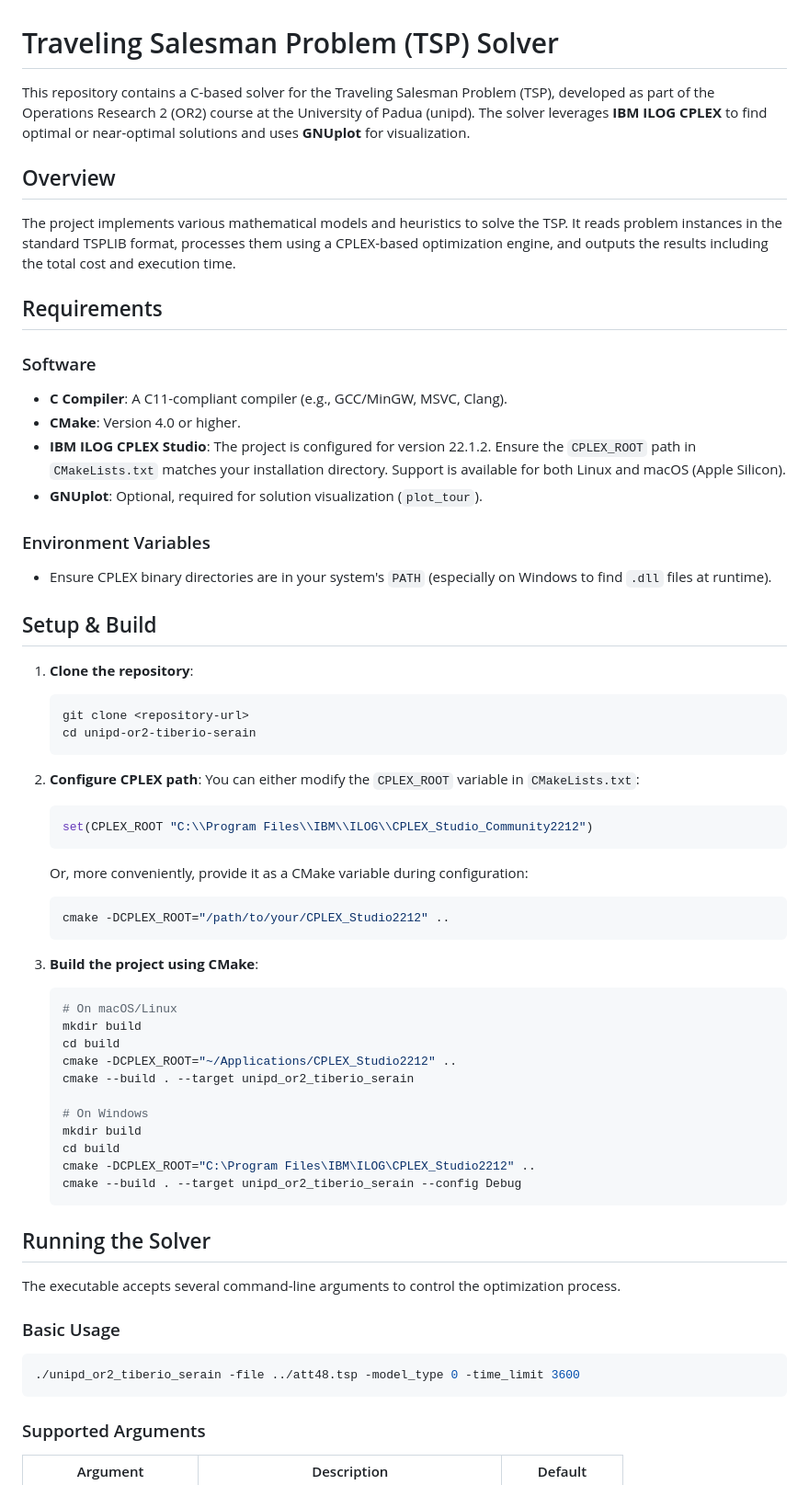
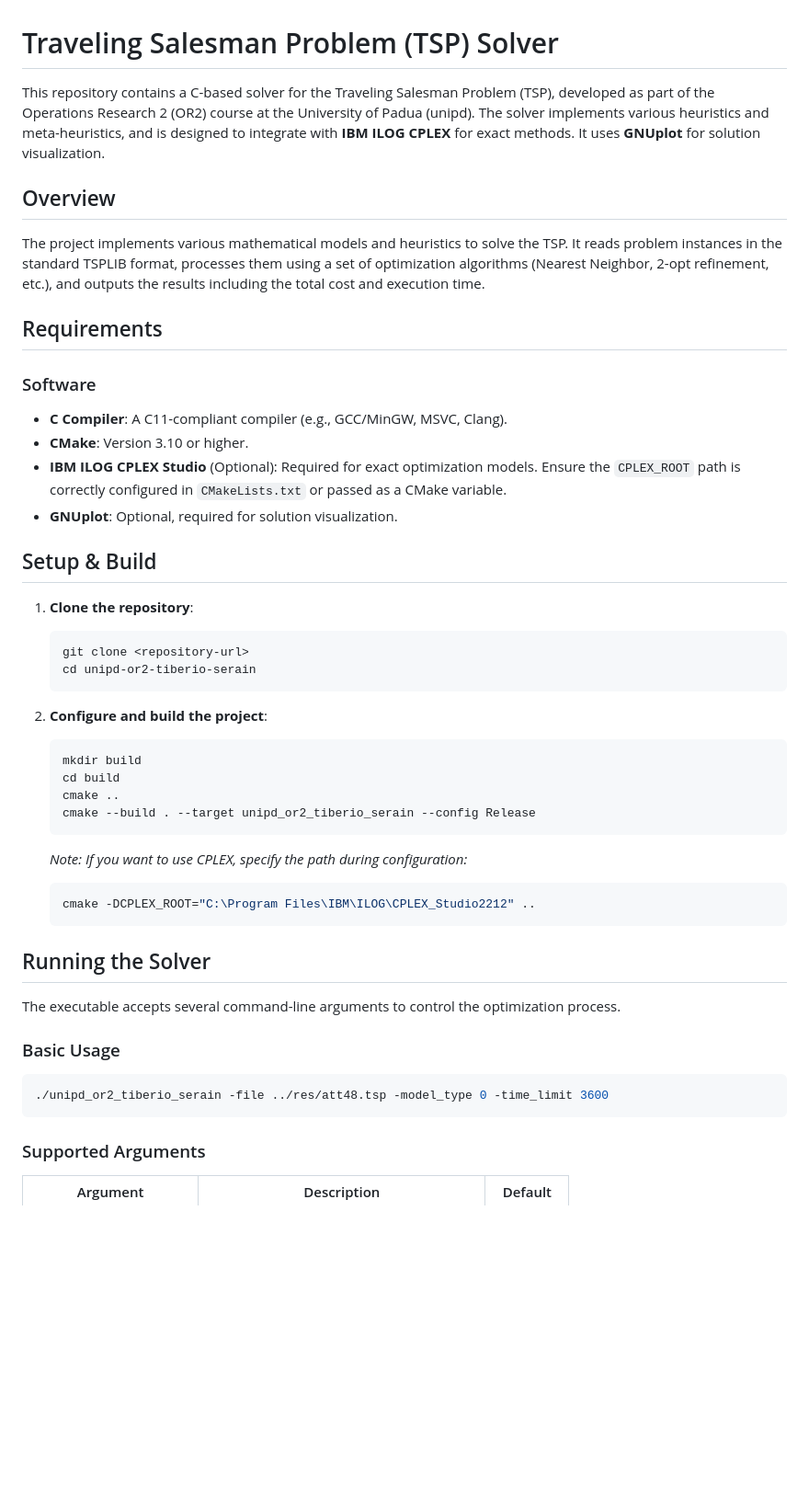
Before and after one commit to herm23/unipd-or2-tiberio-serain, a Markdown page: README.md, the part around one of its changes. Shown at 92% size. Drawn GitHub-style; blank space fills up the shorter version.

````diff
--- a/README.md
+++ b/README.md
@@ -1,21 +1,18 @@
 # Traveling Salesman Problem (TSP) Solver
 
-This repository contains a C-based solver for the Traveling Salesman Problem (TSP), developed as part of the Operations Research 2 (OR2) course at the University of Padua (unipd). The solver leverages **IBM ILOG CPLEX** to find optimal or near-optimal solutions and uses **GNUplot** for visualization.
+This repository contains a C-based solver for the Traveling Salesman Problem (TSP), developed as part of the Operations Research 2 (OR2) course at the University of Padua (unipd). The solver implements various heuristics and meta-heuristics, and is designed to integrate with **IBM ILOG CPLEX** for exact methods. It uses **GNUplot** for solution visualization.
 
 ## Overview
 
-The project implements various mathematical models and heuristics to solve the TSP. It reads problem instances in the standard TSPLIB format, processes them using a CPLEX-based optimization engine, and outputs the results including the total cost and execution time.
+The project implements various mathematical models and heuristics to solve the TSP. It reads problem instances in the standard TSPLIB format, processes them using a set of optimization algorithms (Nearest Neighbor, 2-opt refinement, etc.), and outputs the results including the total cost and execution time.
 
 ## Requirements
 
 ### Software
 - **C Compiler**: A C11-compliant compiler (e.g., GCC/MinGW, MSVC, Clang).
-- **CMake**: Version 4.0 or higher.
-- **IBM ILOG CPLEX Studio**: The project is configured for version 22.1.2. Ensure the `CPLEX_ROOT` path in `CMakeLists.txt` matches your installation directory. Support is available for both Linux and macOS (Apple Silicon).
-- **GNUplot**: Optional, required for solution visualization (`plot_tour`).
-
-### Environment Variables
-- Ensure CPLEX binary directories are in your system's `PATH` (especially on Windows to find `.dll` files at runtime).
+- **CMake**: Version 3.10 or higher.
+- **IBM ILOG CPLEX Studio** (Optional): Required for exact optimization models. Ensure the `CPLEX_ROOT` path is correctly configured in `CMakeLists.txt` or passed as a CMake variable.
+- **GNUplot**: Optional, required for solution visualization.
 
 ## Setup & Build
 
@@ -25,29 +22,17 @@ The project implements various mathematical models and heuristics to solve the T
    cd unipd-or2-tiberio-serain
    ```
 
-2. **Configure CPLEX path**:
-   You can either modify the `CPLEX_ROOT` variable in `CMakeLists.txt`:
-   ```cmake
-   set(CPLEX_ROOT "C:\\Program Files\\IBM\\ILOG\\CPLEX_Studio_Community2212")
-   ```
-   Or, more conveniently, provide it as a CMake variable during configuration:
+2. **Configure and build the project**:
    ```powershell
-   cmake -DCPLEX_ROOT="/path/to/your/CPLEX_Studio2212" ..
+   mkdir build
+   cd build
+   cmake ..
+   cmake --build . --target unipd_or2_tiberio_serain --config Release
    ```
 
-3. **Build the project using CMake**:
+   *Note: If you want to use CPLEX, specify the path during configuration:*
    ```powershell
-   # On macOS/Linux
-   mkdir build
-   cd build
-   cmake -DCPLEX_ROOT="~/Applications/CPLEX_Studio2212" ..
-   cmake --build . --target unipd_or2_tiberio_serain
-
-   # On Windows
-   mkdir build
-   cd build
    cmake -DCPLEX_ROOT="C:\Program Files\IBM\ILOG\CPLEX_Studio2212" ..
-   cmake --build . --target unipd_or2_tiberio_serain --config Debug
    ```
 
 ## Running the Solver
@@ -56,7 +41,7 @@ The executable accepts several command-line arguments to control the optimizatio
 
 ### Basic Usage
 ```powershell
-./unipd_or2_tiberio_serain -file ../att48.tsp -model_type 0 -time_limit 3600
+./unipd_or2_tiberio_serain -file ../res/att48.tsp -model_type 0 -time_limit 3600
 ```
 
 ### Supported Arguments
````
Also changed, not shown: other parts of README.md (+10 -25 lines).
